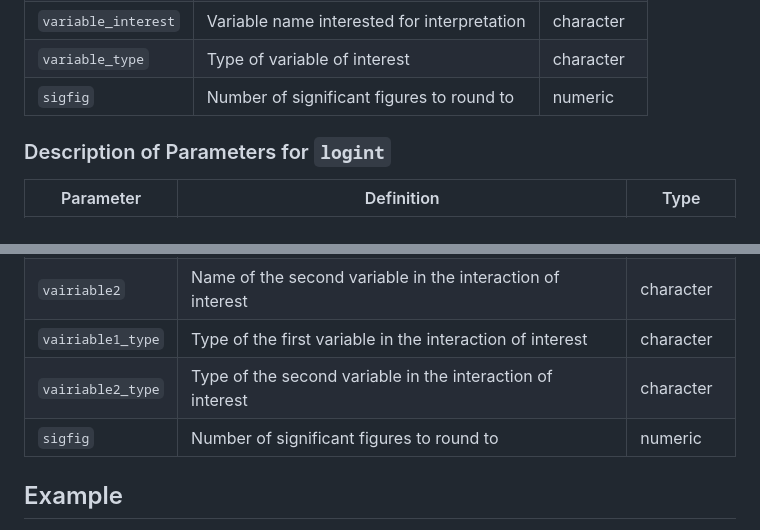
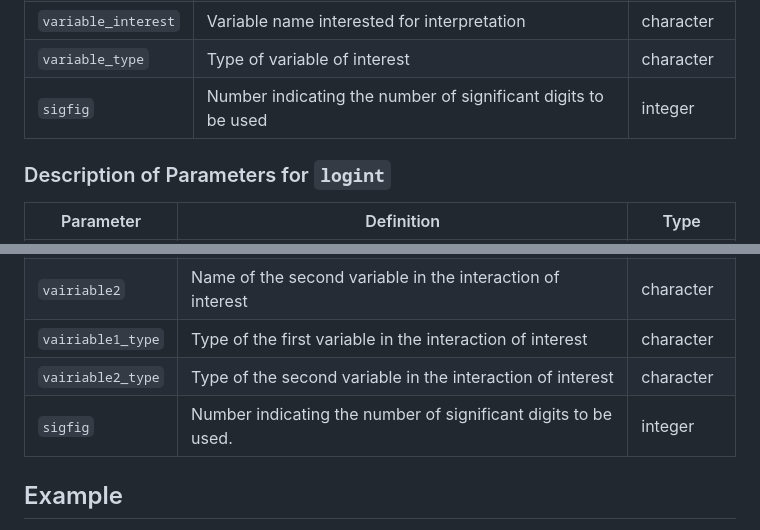
Before and after one commit to BelinaJang/logiSense, a Markdown page: README.md, 2 parts joined by grey strips. GitHub-like rendering.

```diff
--- a/README.md
+++ b/README.md
@@ -44,7 +44,7 @@ The `logis` and `logint` functions in `logiSense` require specific arguments, in
 | `data`             | Name of the data                        | data frame |
 | `variable_interest`| Variable name interested for interpretation | character |
 | `variable_type`    | Type of variable of interest             | character  |
-| `sigfig`    | Number of significant figures to round to        | numeric  |
+| `sigfig`    | Number indicating the number of significant digits to be used | integer  |
 
 ### Description of Parameters for `logint`
 
@@ -56,7 +56,7 @@ The `logis` and `logint` functions in `logiSense` require specific arguments, in
 | `vairiable2`   | Name of the second variable in the interaction of interest | character |
 | `vairiable1_type`   | Type of the first variable in the interaction of interest | character |
 | `vairiable2_type`   | Type of the second variable in the interaction of interest | character |
-| `sigfig`    | Number of significant figures to round to        | numeric  |
+| `sigfig`    | Number indicating the number of significant digits to be used.| integer  |
 
 
 
```
